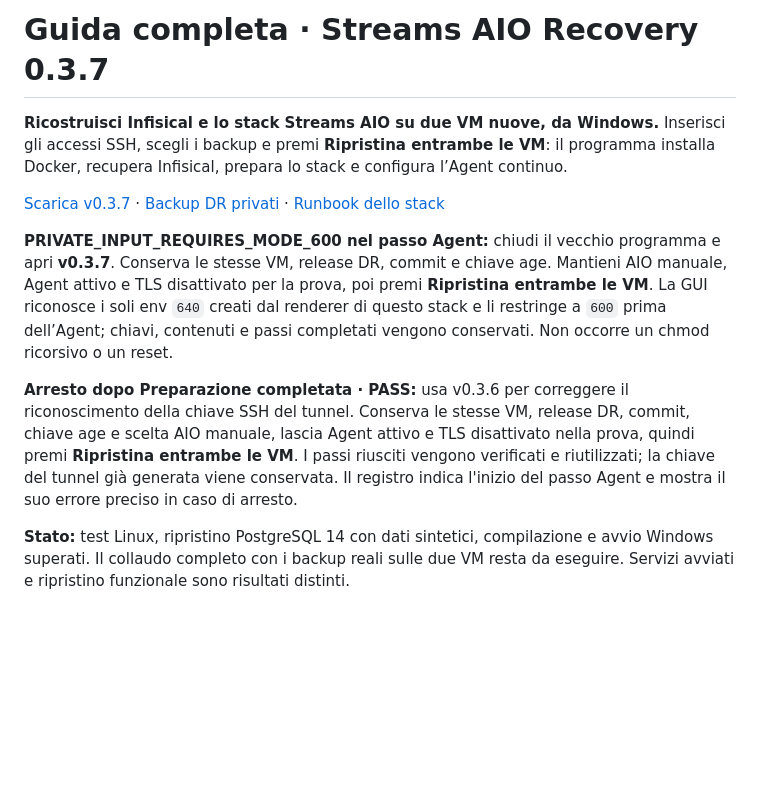
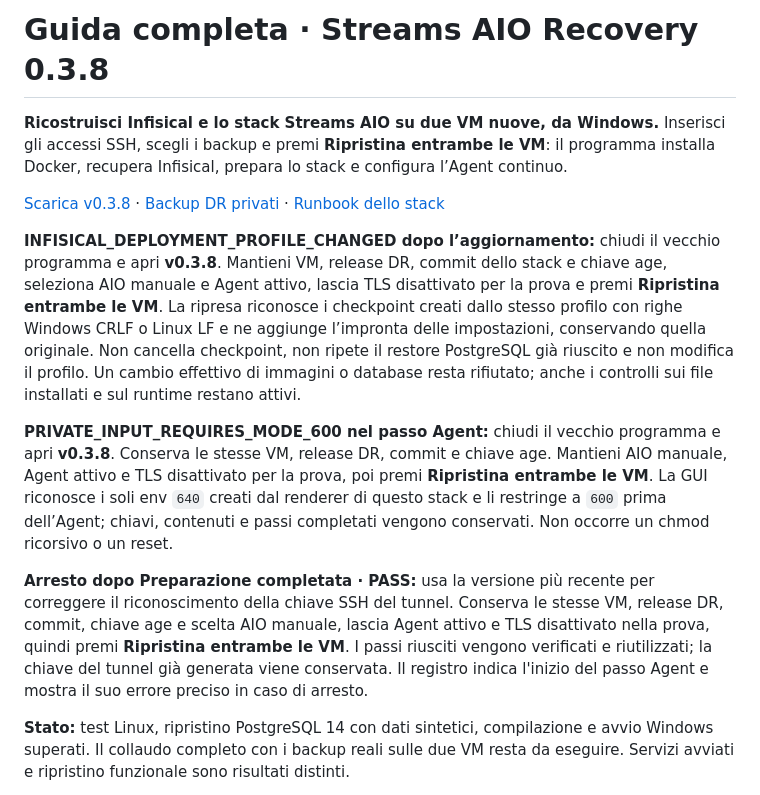
Before and after one commit to dav1dera/streams-aio-recovery-gui, a Markdown page: docs/USAGE.md, the part around the change. GitHub-like rendering; blank space fills up the shorter version.

```diff
--- a/docs/USAGE.md
+++ b/docs/USAGE.md
@@ -1,12 +1,14 @@
-# Guida completa · Streams AIO Recovery 0.3.7
+# Guida completa · Streams AIO Recovery 0.3.8
 
 **Ricostruisci Infisical e lo stack Streams AIO su due VM nuove, da Windows.** Inserisci gli accessi SSH, scegli i backup e premi **Ripristina entrambe le VM**: il programma installa Docker, recupera Infisical, prepara lo stack e configura l’Agent continuo.
 
-[Scarica v0.3.7](https://github.com/dav1dera/streams-aio-recovery-gui/releases/tag/v0.3.7) · [Backup DR privati](https://github.com/dav1dera/streams-aio-dr/releases) · [Runbook dello stack](https://github.com/dav1dera/streams-aio-sanitized/blob/main/docs/DISASTER-RECOVERY.md)
+[Scarica v0.3.8](https://github.com/dav1dera/streams-aio-recovery-gui/releases/tag/v0.3.8) · [Backup DR privati](https://github.com/dav1dera/streams-aio-dr/releases) · [Runbook dello stack](https://github.com/dav1dera/streams-aio-sanitized/blob/main/docs/DISASTER-RECOVERY.md)
 
-**PRIVATE_INPUT_REQUIRES_MODE_600 nel passo Agent:** chiudi il vecchio programma e apri **v0.3.7**. Conserva le stesse VM, release DR, commit e chiave age. Mantieni AIO manuale, Agent attivo e TLS disattivato per la prova, poi premi **Ripristina entrambe le VM**. La GUI riconosce i soli env `640` creati dal renderer di questo stack e li restringe a `600` prima dell’Agent; chiavi, contenuti e passi completati vengono conservati. Non occorre un chmod ricorsivo o un reset.
+**INFISICAL_DEPLOYMENT_PROFILE_CHANGED dopo l’aggiornamento:** chiudi il vecchio programma e apri **v0.3.8**. Mantieni VM, release DR, commit dello stack e chiave age, seleziona AIO manuale e Agent attivo, lascia TLS disattivato per la prova e premi **Ripristina entrambe le VM**. La ripresa riconosce i checkpoint creati dallo stesso profilo con righe Windows CRLF o Linux LF e ne aggiunge l’impronta delle impostazioni, conservando quella originale. Non cancella checkpoint, non ripete il restore PostgreSQL già riuscito e non modifica il profilo. Un cambio effettivo di immagini o database resta rifiutato; anche i controlli sui file installati e sul runtime restano attivi.
 
-**Arresto dopo Preparazione completata · PASS:** usa v0.3.6 per correggere il riconoscimento della chiave SSH del tunnel. Conserva le stesse VM, release DR, commit, chiave age e scelta AIO manuale, lascia Agent attivo e TLS disattivato nella prova, quindi premi **Ripristina entrambe le VM**. I passi riusciti vengono verificati e riutilizzati; la chiave del tunnel già generata viene conservata. Il registro indica l'inizio del passo Agent e mostra il suo errore preciso in caso di arresto.
+**PRIVATE_INPUT_REQUIRES_MODE_600 nel passo Agent:** chiudi il vecchio programma e apri **v0.3.8**. Conserva le stesse VM, release DR, commit e chiave age. Mantieni AIO manuale, Agent attivo e TLS disattivato per la prova, poi premi **Ripristina entrambe le VM**. La GUI riconosce i soli env `640` creati dal renderer di questo stack e li restringe a `600` prima dell’Agent; chiavi, contenuti e passi completati vengono conservati. Non occorre un chmod ricorsivo o un reset.
+
+**Arresto dopo Preparazione completata · PASS:** usa la versione più recente per correggere il riconoscimento della chiave SSH del tunnel. Conserva le stesse VM, release DR, commit, chiave age e scelta AIO manuale, lascia Agent attivo e TLS disattivato nella prova, quindi premi **Ripristina entrambe le VM**. I passi riusciti vengono verificati e riutilizzati; la chiave del tunnel già generata viene conservata. Il registro indica l'inizio del passo Agent e mostra il suo errore preciso in caso di arresto.
 
 **Stato:** test Linux, ripristino PostgreSQL 14 con dati sintetici, compilazione e avvio Windows superati. Il collaudo completo con i backup reali sulle due VM resta da eseguire. Servizi avviati e ripristino funzionale sono risultati distinti.
 
```
Also changed, not shown: docs/RELEASE-NOTES.md (+10 -0 lines).
